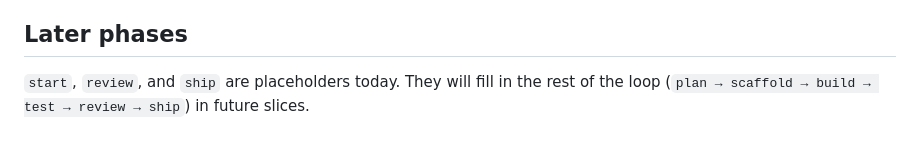
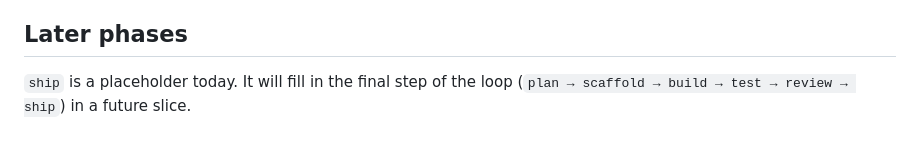
Before and after one commit to KJG54/Agentic-Software-Framework, a Markdown page: HOWTO.md, the part around one of its changes. Rendered like a GitHub page.

```diff
--- a/HOWTO.md
+++ b/HOWTO.md
@@ -297,5 +373,5 @@ Codex agents don't get the shortcuts but auto-load the same workflow from [AGENT
 
 ## Later phases
 
-`start`, `review`, and `ship` are placeholders today. They will fill in the rest of the
-loop (`plan → scaffold → build → test → review → ship`) in future slices.
+`ship` is a placeholder today. It will fill in the final step of the loop
+(`plan → scaffold → build → test → review → ship`) in a future slice.
```
Also changed, not shown: other parts of HOWTO.md (+78 -2 lines), README.md (+24 -1 lines).
